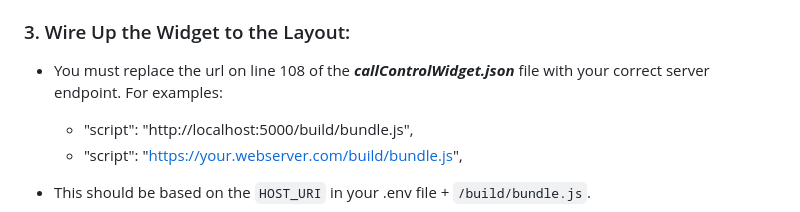
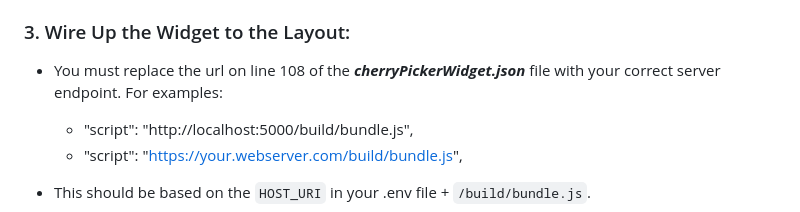
Before and after one commit to wxsd-sales/wxcc-voice-cherry-picker, a Markdown page: README.md, the part around the change. GitHub-like rendering.

````diff
--- a/README.md
+++ b/README.md
@@ -51,7 +51,7 @@ _Node.js version >= 21.5 must be installed on the system in order to run this th
 
 ### 3. Wire Up the Widget to the Layout:
 
-- You must replace the url on line 108 of the **_callControlWidget.json_** file with your correct server endpoint. For examples:
+- You must replace the url on line 108 of the **_cherryPickerWidget.json_** file with your correct server endpoint. For examples:
   - "script": "http://localhost:5000/build/bundle.js",
   - "script": "https://your.webserver.com/build/bundle.js",
 - This should be based on the ```HOST_URI``` in your .env file + ```/build/bundle.js```.
````
